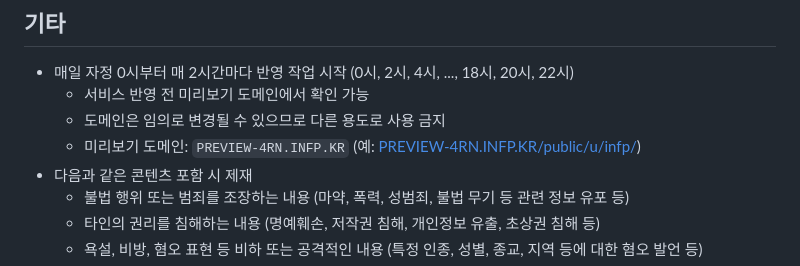
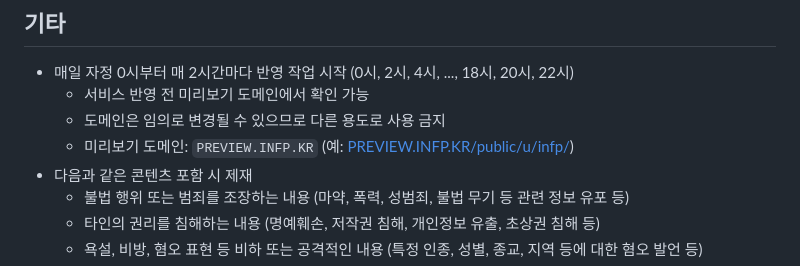
Before and after one commit to OUS-KR/INFP.KR, a Markdown page: README.md, the part around the change printed below. Drawn GitHub-style.

```diff
--- a/README.md
+++ b/README.md
@@ -47,7 +47,7 @@
 - 매일 자정 0시부터 매 2시간마다 반영 작업 시작 (0시, 2시, 4시, ..., 18시, 20시, 22시)
   - 서비스 반영 전 미리보기 도메인에서 확인 가능
   - 도메인은 임의로 변경될 수 있으므로 다른 용도로 사용 금지
-  - 미리보기 도메인: `PREVIEW-4RN.INFP.KR` (예: [PREVIEW-4RN.INFP.KR/public/u/infp/](https://preview-4rn.infp.kr/public/u/infp/))
+  - 미리보기 도메인: `PREVIEW.INFP.KR` (예: [PREVIEW.INFP.KR/public/u/infp/](https://preview.infp.kr/public/u/infp/))
 - 다음과 같은 콘텐츠 포함 시 제재
   - 불법 행위 또는 범죄를 조장하는 내용 (마약, 폭력, 성범죄, 불법 무기 등 관련 정보 유포 등)
   - 타인의 권리를 침해하는 내용 (명예훼손, 저작권 침해, 개인정보 유출, 초상권 침해 등)
```
Also changed, not shown: other parts of README.md (+4 -0 lines).
